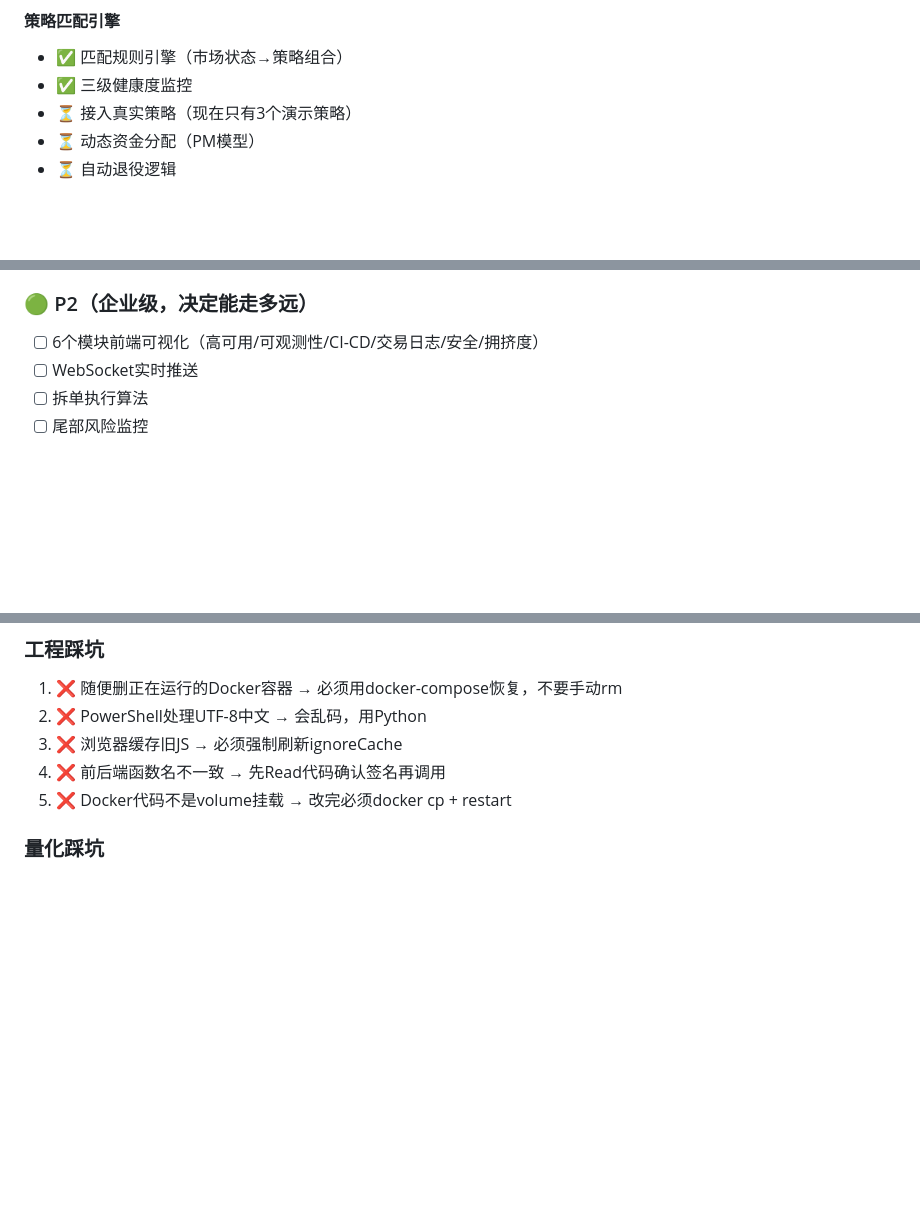
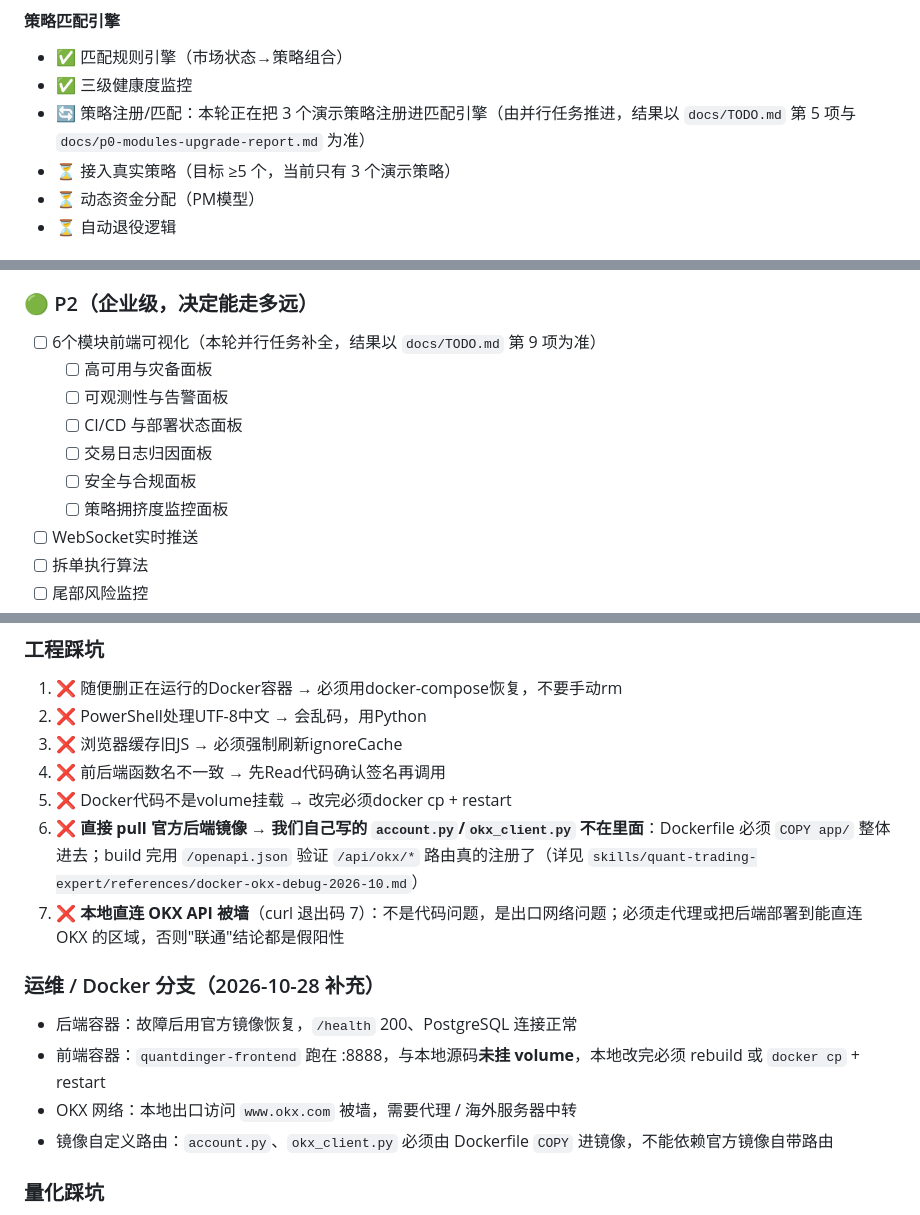
Before and after one commit to qq940013800/quant-trading-system, a Markdown page: docs/WIKI.md, 3 parts joined by grey strips. Rendered like a GitHub page; blank space fills up the shorter version.

Commit message:
docs: 同步知识库TODO与Docker/OKX排障沉淀（2026-10-28）
- 新增 skills/quant-trading-expert/references/project-todo-and-tech-debt.md：
  本轮并行四件事状态总览（前端联调/策略注册/P2面板 标为并行任务推进中，
  结果以 docs/*.md 为准），新增技术债 T6/T7/T8
- 新增 skills/quant-trading-expert/references/docker-okx-debug-2026-10.md：
  Docker后端恢复步骤、OKX被墙(curl exit 7)排查树、自定义路由未进官方镜像
  的教训、前端容器与本地源码同步问题
- 更新 docs/WIKI.md：策略匹配引擎补'策略注册/匹配'节点；P2分支展开6个面板；
  运维/Docker分支补充OKX网络与镜像自定义路由节点

```diff
--- a/docs/WIKI.md
+++ b/docs/WIKI.md
@@ -40,7 +40,8 @@
 #### 策略匹配引擎
 - ✅ 匹配规则引擎（市场状态→策略组合）
 - ✅ 三级健康度监控
-- ⏳ 接入真实策略（现在只有3个演示策略）
+- 🔄 策略注册/匹配：本轮正在把 3 个演示策略注册进匹配引擎（由并行任务推进，结果以 `docs/TODO.md` 第 5 项与 `docs/p0-modules-upgrade-report.md` 为准）
+- ⏳ 接入真实策略（目标 ≥5 个，当前只有 3 个演示策略）
 - ⏳ 动态资金分配（PM模型）
 - ⏳ 自动退役逻辑
 
@@ -126,7 +127,13 @@
 - [ ] 动态资金分配（PM模型）
 
 ### 🟢 P2（企业级，决定能走多远）
-- [ ] 6个模块前端可视化（高可用/可观测性/CI-CD/交易日志/安全/拥挤度）
+- [ ] 6个模块前端可视化（本轮并行任务补全，结果以 `docs/TODO.md` 第 9 项为准）
+  - [ ] 高可用与灾备面板
+  - [ ] 可观测性与告警面板
+  - [ ] CI/CD 与部署状态面板
+  - [ ] 交易日志归因面板
+  - [ ] 安全与合规面板
+  - [ ] 策略拥挤度监控面板
 - [ ] WebSocket实时推送
 - [ ] 拆单执行算法
 - [ ] 尾部风险监控
@@ -142,6 +149,14 @@
 3. ❌ 浏览器缓存旧JS → 必须强制刷新ignoreCache
 4. ❌ 前后端函数名不一致 → 先Read代码确认签名再调用
 5. ❌ Docker代码不是volume挂载 → 改完必须docker cp + restart
+6. ❌ **直接 pull 官方后端镜像 → 我们自己写的 `account.py`/`okx_client.py` 不在里面**：Dockerfile 必须 `COPY app/` 整体进去；build 完用 `/openapi.json` 验证 `/api/okx/*` 路由真的注册了（详见 `skills/quant-trading-expert/references/docker-okx-debug-2026-10.md`）
+7. ❌ **本地直连 OKX API 被墙**（curl 退出码 7）：不是代码问题，是出口网络问题；必须走代理或把后端部署到能直连 OKX 的区域，否则"联通"结论都是假阳性
+
+### 运维 / Docker 分支（2026-10-28 补充）
+- 后端容器：故障后用官方镜像恢复，`/health` 200、PostgreSQL 连接正常
+- 前端容器：`quantdinger-frontend` 跑在 :8888，与本地源码**未挂 volume**，本地改完必须 rebuild 或 `docker cp` + restart
+- OKX 网络：本地出口访问 `www.okx.com` 被墙，需要代理 / 海外服务器中转
+- 镜像自定义路由：`account.py`、`okx_client.py` 必须由 Dockerfile `COPY` 进镜像，不能依赖官方镜像自带路由
 
 ### 量化踩坑
 1. ❌ 追求高Sharpe → 往往过拟合，追求稳定正收益
```
Also changed, not shown: other parts of docs/WIKI.md (+1 -1 lines), 2 other files.
